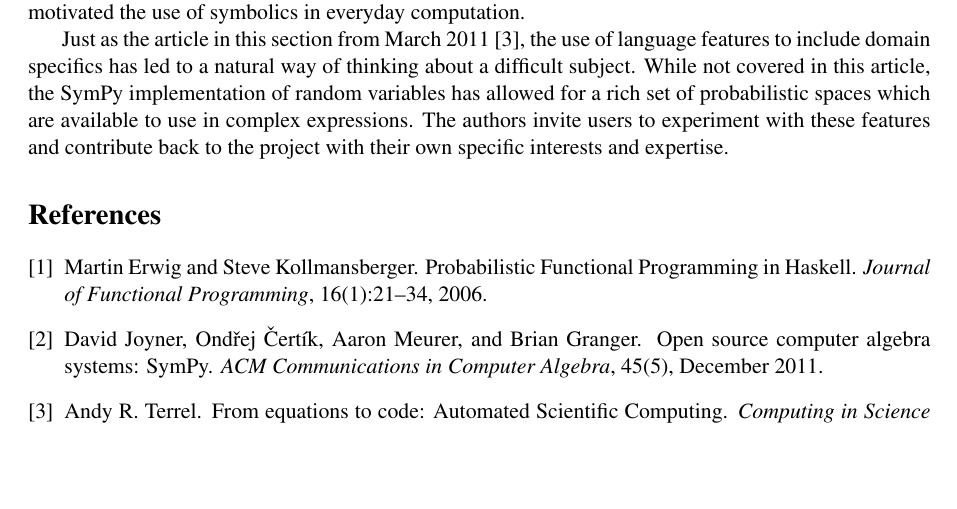
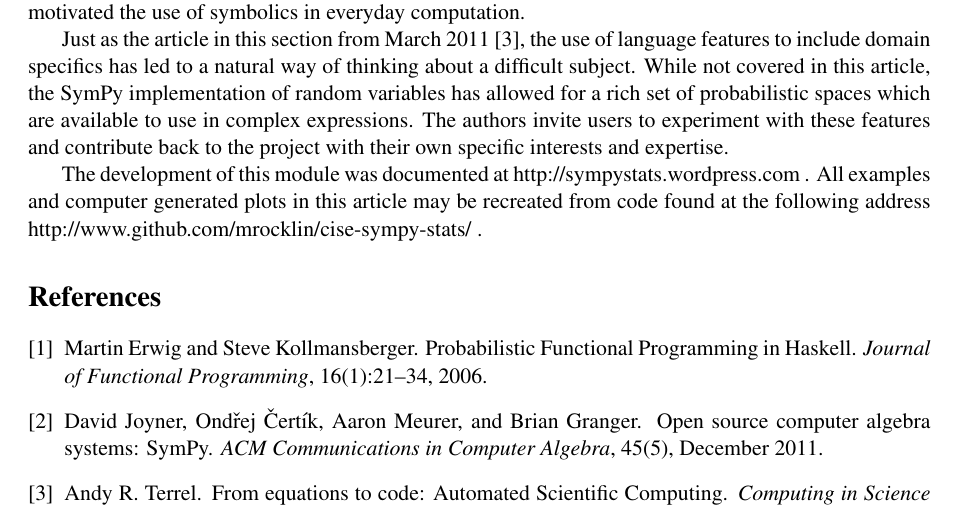
Before and after one commit to aterrel/cise-rv, a LaTeX paper (main.tex, which reads conclusion.tex): part of page 7 of 9, cut so that both start at the same text, the shorter picture padded with empty space. Compiled offline with pdfLaTeX.

Commit message:
added links to conclusion

```diff
--- a/conclusion.tex
+++ b/conclusion.tex
@@ -14,3 +14,5 @@ has allowed for a rich set of probabilistic spaces which are available to use
 in complex expressions.  The authors invite users to experiment with these
 features and contribute back to the project with their own specific interests
 and expertise.
+
+The development of this module was documented at http://sympystats.wordpress.com . All examples and computer generated plots in this article may be recreated from code found at the following address http://www.github.com/mrocklin/cise-sympy-stats/ .
```
